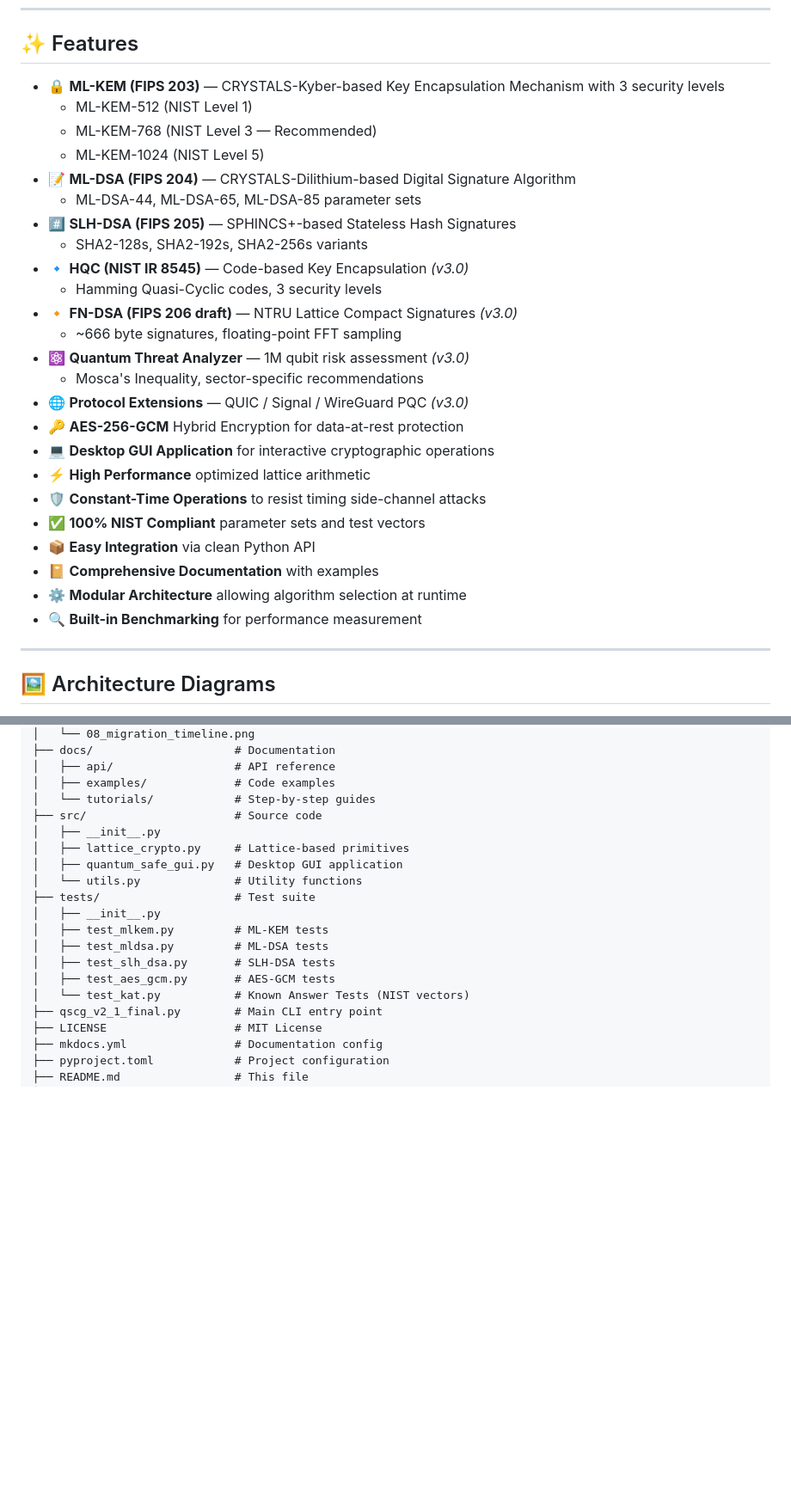
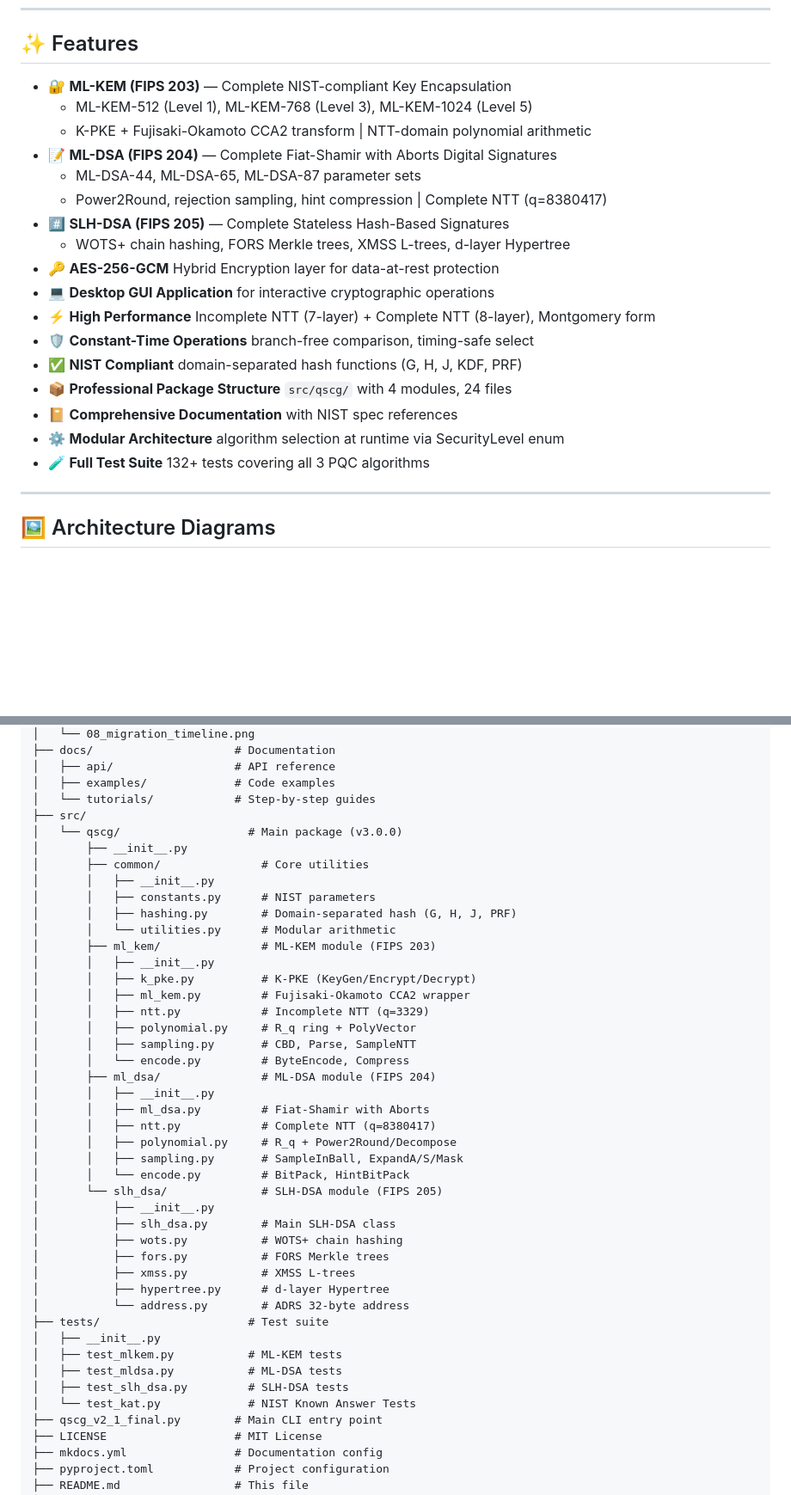
Before and after one commit to mcemkoca/qscg, a Markdown page: README.md, 2 parts joined by grey strips. Shown at 86% size. Rendered like a GitHub page; blank space fills up the shorter version.

```diff
--- a/README.md
+++ b/README.md
@@ -73,30 +74,23 @@ QSCG provides a complete, ready-to-use implementation of all three NIST-approved
 
 ## :sparkles: Features
 
-- :lock: **ML-KEM (FIPS 203)** &mdash; CRYSTALS-Kyber-based Key Encapsulation Mechanism with 3 security levels
-  - ML-KEM-512 (NIST Level 1)
-  - ML-KEM-768 (NIST Level 3 &mdash; Recommended)
-  - ML-KEM-1024 (NIST Level 5)
-- :memo: **ML-DSA (FIPS 204)** &mdash; CRYSTALS-Dilithium-based Digital Signature Algorithm
-  - ML-DSA-44, ML-DSA-65, ML-DSA-85 parameter sets
-- :hash: **SLH-DSA (FIPS 205)** &mdash; SPHINCS+-based Stateless Hash Signatures
-  - SHA2-128s, SHA2-192s, SHA2-256s variants
-- :small_blue_diamond: **HQC (NIST IR 8545)** &mdash; Code-based Key Encapsulation *(v3.0)*
-  - Hamming Quasi-Cyclic codes, 3 security levels
-- :small_orange_diamond: **FN-DSA (FIPS 206 draft)** &mdash; NTRU Lattice Compact Signatures *(v3.0)*
-  - ~666 byte signatures, floating-point FFT sampling
-- :atom_symbol: **Quantum Threat Analyzer** &mdash; 1M qubit risk assessment *(v3.0)*
-  - Mosca's Inequality, sector-specific recommendations
-- :globe_with_meridians: **Protocol Extensions** &mdash; QUIC / Signal / WireGuard PQC *(v3.0)*
-- :key: **AES-256-GCM** Hybrid Encryption for data-at-rest protection
+- :closed_lock_with_key: **ML-KEM (FIPS 203)** &mdash; Complete NIST-compliant Key Encapsulation
+  - ML-KEM-512 (Level 1), ML-KEM-768 (Level 3), ML-KEM-1024 (Level 5)
+  - K-PKE + Fujisaki-Okamoto CCA2 transform | NTT-domain polynomial arithmetic
+- :memo: **ML-DSA (FIPS 204)** &mdash; Complete Fiat-Shamir with Aborts Digital Signatures
+  - ML-DSA-44, ML-DSA-65, ML-DSA-87 parameter sets
+  - Power2Round, rejection sampling, hint compression | Complete NTT (q=8380417)
+- :hash: **SLH-DSA (FIPS 205)** &mdash; Complete Stateless Hash-Based Signatures
+  - WOTS+ chain hashing, FORS Merkle trees, XMSS L-trees, d-layer Hypertree
+- :key: **AES-256-GCM** Hybrid Encryption layer for data-at-rest protection
 - :computer: **Desktop GUI Application** for interactive cryptographic operations
-- :zap: **High Performance** optimized lattice arithmetic
-- :shield: **Constant-Time Operations** to resist timing side-channel attacks
-- :white_check_mark: **100% NIST Compliant** parameter sets and test vectors
-- :package: **Easy Integration** via clean Python API
-- :notebook_with_decorative_cover: **Comprehensive Documentation** with examples
-- :gear: **Modular Architecture** allowing algorithm selection at runtime
-- :mag: **Built-in Benchmarking** for performance measurement
+- :zap: **High Performance** Incomplete NTT (7-layer) + Complete NTT (8-layer), Montgomery form
+- :shield: **Constant-Time Operations** branch-free comparison, timing-safe select
+- :white_check_mark: **NIST Compliant** domain-separated hash functions (G, H, J, KDF, PRF)
+- :package: **Professional Package Structure** `src/qscg/` with 4 modules, 24 files
+- :notebook_with_decorative_cover: **Comprehensive Documentation** with NIST spec references
+- :gear: **Modular Architecture** algorithm selection at runtime via SecurityLevel enum
+- :test_tube: **Full Test Suite** 132+ tests covering all 3 PQC algorithms
 
 ---
 
@@ -335,18 +349,43 @@ qscg/
 │   ├── api/                  # API reference
 │   ├── examples/             # Code examples
 │   └── tutorials/            # Step-by-step guides
-├── src/                      # Source code
+├── src/
+│   └── qscg/                   # Main package (v3.0.0)
+│       ├── __init__.py
+│       ├── common/               # Core utilities
+│       │   ├── __init__.py
+│       │   ├── constants.py      # NIST parameters
+│       │   ├── hashing.py        # Domain-separated hash (G, H, J, PRF)
+│       │   └── utilities.py      # Modular arithmetic
+│       ├── ml_kem/               # ML-KEM module (FIPS 203)
+│       │   ├── __init__.py
+│       │   ├── k_pke.py          # K-PKE (KeyGen/Encrypt/Decrypt)
+│       │   ├── ml_kem.py         # Fujisaki-Okamoto CCA2 wrapper
+│       │   ├── ntt.py            # Incomplete NTT (q=3329)
+│       │   ├── polynomial.py     # R_q ring + PolyVector
+│       │   ├── sampling.py       # CBD, Parse, SampleNTT
+│       │   └── encode.py         # ByteEncode, Compress
+│       ├── ml_dsa/               # ML-DSA module (FIPS 204)
+│       │   ├── __init__.py
+│       │   ├── ml_dsa.py         # Fiat-Shamir with Aborts
+│       │   ├── ntt.py            # Complete NTT (q=8380417)
+│       │   ├── polynomial.py     # R_q + Power2Round/Decompose
+│       │   ├── sampling.py       # SampleInBall, ExpandA/S/Mask
+│       │   └── encode.py         # BitPack, HintBitPack
+│       └── slh_dsa/              # SLH-DSA module (FIPS 205)
+│           ├── __init__.py
+│           ├── slh_dsa.py        # Main SLH-DSA class
+│           ├── wots.py           # WOTS+ chain hashing
+│           ├── fors.py           # FORS Merkle trees
+│           ├── xmss.py           # XMSS L-trees
+│           ├── hypertree.py      # d-layer Hypertree
+│           └── address.py        # ADRS 32-byte address
+├── tests/                      # Test suite
 │   ├── __init__.py
-│   ├── lattice_crypto.py     # Lattice-based primitives
-│   ├── quantum_safe_gui.py   # Desktop GUI application
-│   └── utils.py              # Utility functions
-├── tests/                    # Test suite
-│   ├── __init__.py
-│   ├── test_mlkem.py         # ML-KEM tests
-│   ├── test_mldsa.py         # ML-DSA tests
-│   ├── test_slh_dsa.py       # SLH-DSA tests
-│   ├── test_aes_gcm.py       # AES-GCM tests
-│   └── test_kat.py           # Known Answer Tests (NIST vectors)
+│   ├── test_mlkem.py           # ML-KEM tests
+│   ├── test_mldsa.py           # ML-DSA tests
+│   ├── test_slh_dsa.py         # SLH-DSA tests
+│   └── test_kat.py             # NIST Known Answer Tests
 ├── qscg_v2_1_final.py        # Main CLI entry point
 ├── LICENSE                   # MIT License
 ├── mkdocs.yml                # Documentation config
```
Also changed, not shown: other parts of README.md (+50 -29 lines).
